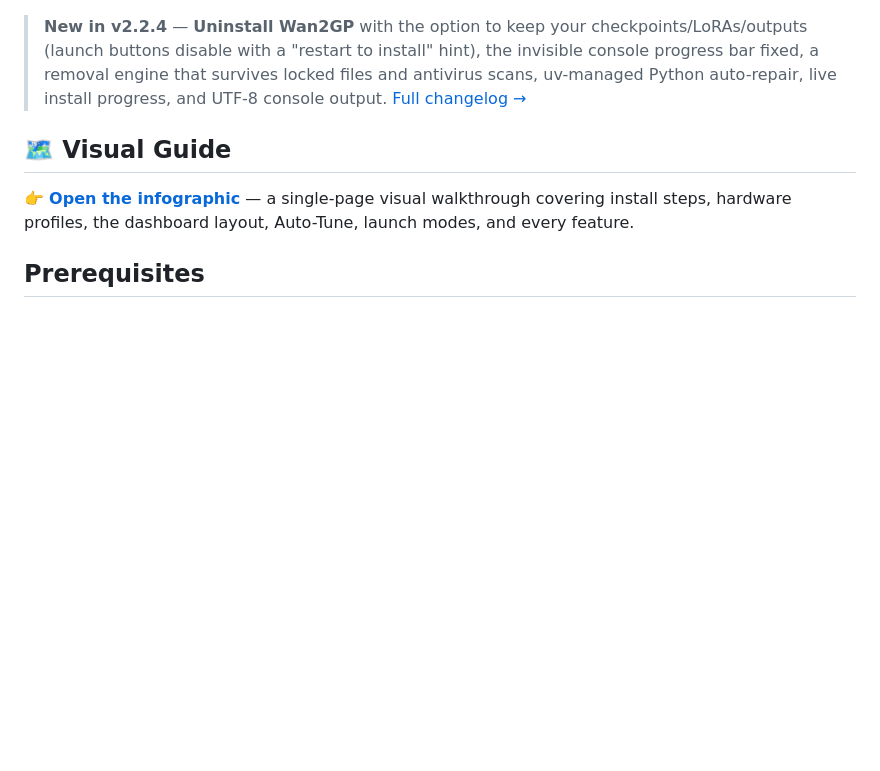
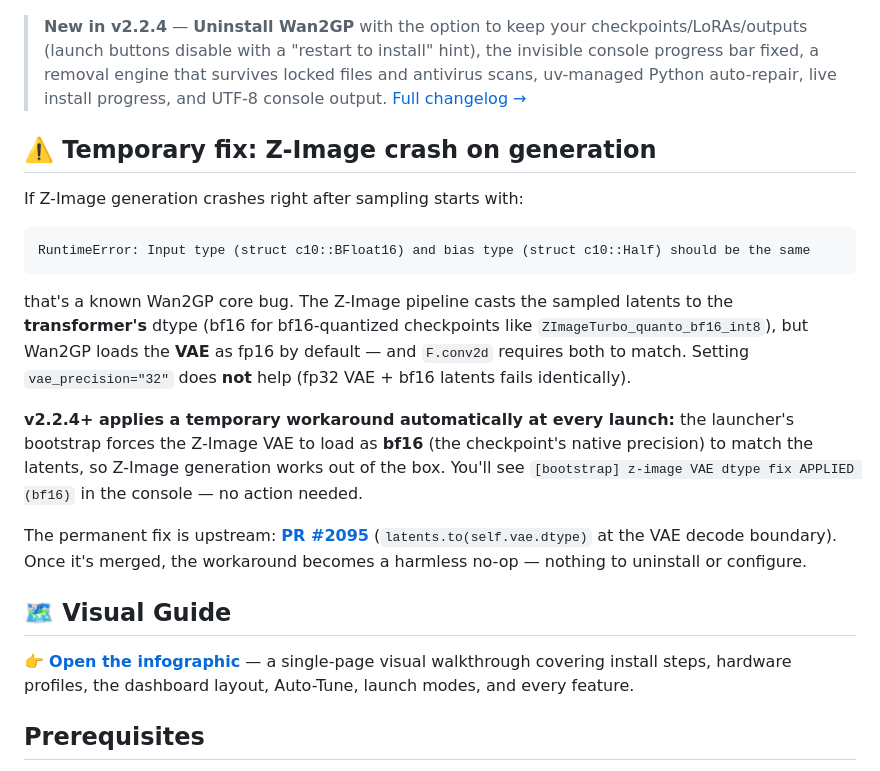
Before and after one commit to GKartist75/wan2gp-desktop, a Markdown page: README.md, the part around the change. Drawn GitHub-style; blank space fills up the shorter version.

Commit message:
README: document the temporary Z-Image VAE dtype workaround (v2.2.4+)

````diff
--- a/README.md
+++ b/README.md
@@ -108,6 +108,28 @@ so you can override the recommendation.
 
 > **New in v2.2.4** — **Uninstall Wan2GP** with the option to keep your checkpoints/LoRAs/outputs (launch buttons disable with a "restart to install" hint), the invisible console progress bar fixed, a removal engine that survives locked files and antivirus scans, uv-managed Python auto-repair, live install progress, and UTF-8 console output. [Full changelog →](changelogs/CHANGELOG-v2.2.4.md)
 
+## ⚠️ Temporary fix: Z-Image crash on generation
+
+If Z-Image generation crashes right after sampling starts with:
+
+```
+RuntimeError: Input type (struct c10::BFloat16) and bias type (struct c10::Half) should be the same
+```
+
+that's a known Wan2GP core bug. The Z-Image pipeline casts the sampled latents to the
+**transformer's** dtype (bf16 for bf16-quantized checkpoints like `ZImageTurbo_quanto_bf16_int8`),
+but Wan2GP loads the **VAE** as fp16 by default — and `F.conv2d` requires both to match.
+Setting `vae_precision="32"` does **not** help (fp32 VAE + bf16 latents fails identically).
+
+**v2.2.4+ applies a temporary workaround automatically at every launch:** the launcher's
+bootstrap forces the Z-Image VAE to load as **bf16** (the checkpoint's native precision) to
+match the latents, so Z-Image generation works out of the box. You'll see
+`[bootstrap] z-image VAE dtype fix APPLIED (bf16)` in the console — no action needed.
+
+The permanent fix is upstream: **[PR #2095](https://github.com/deepbeepmeep/Wan2GP/pull/2095)**
+(`latents.to(self.vae.dtype)` at the VAE decode boundary). Once it's merged, the workaround
+becomes a harmless no-op — nothing to uninstall or configure.
+
 ## 🗺️ Visual Guide
 
 👉 **[Open the infographic](https://htmlpreview.github.io/?https://github.com/GKartist75/wan2gp-desktop/blob/main/infographic.html)** — a single-page visual walkthrough covering install steps, hardware profiles, the dashboard layout, Auto-Tune, launch modes, and every feature.
````
